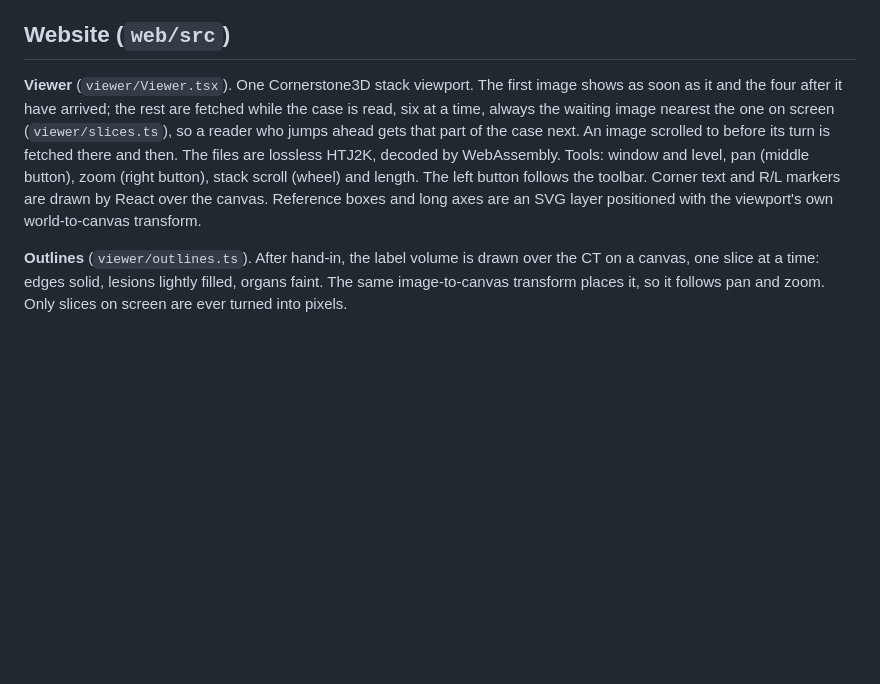
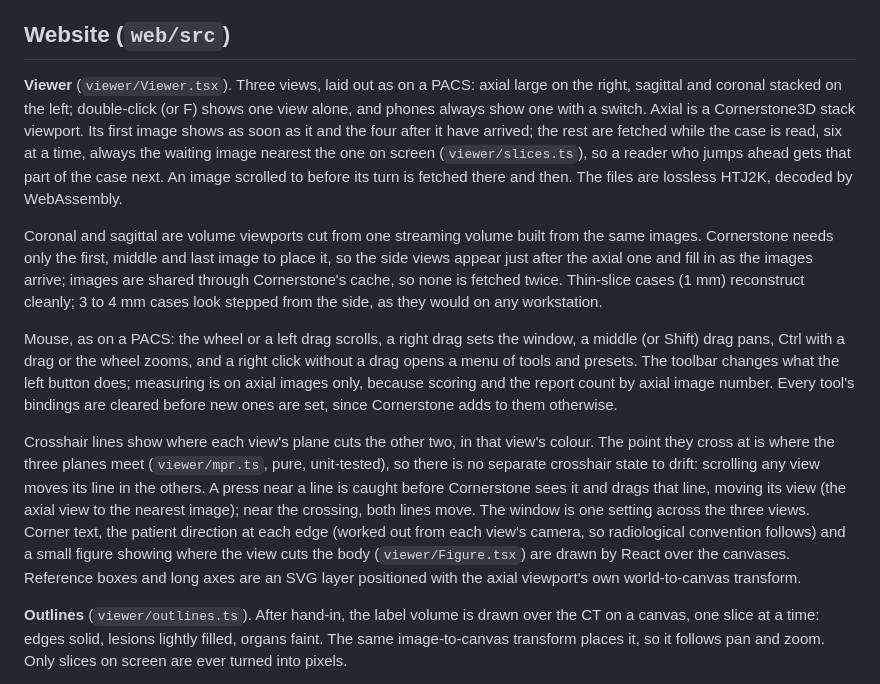
Before and after one commit to gilly24/ct-reading-room, a Markdown page: docs/architecture.md, the part around the change. Drawn GitHub-style; blank space fills up the shorter version.

```diff
--- a/docs/architecture.md
+++ b/docs/architecture.md
@@ -58,16 +58,42 @@ through exactly the same build as a downloaded case, so the tests in
 
 ## Website (`web/src`)
 
-**Viewer** (`viewer/Viewer.tsx`). One Cornerstone3D stack viewport. The first
-image shows as soon as it and the four after it have arrived; the rest are
-fetched while the case is read, six at a time, always the waiting image nearest
-the one on screen (`viewer/slices.ts`), so a reader who jumps ahead gets that
-part of the case next. An image scrolled to before its turn is fetched there
-and then. The files are lossless HTJ2K, decoded by WebAssembly. Tools: window
-and level, pan (middle button), zoom (right button), stack scroll (wheel) and
-length. The left button follows the toolbar. Corner text and R/L markers are
-drawn by React over the canvas. Reference boxes and long axes are an SVG layer
-positioned with the viewport's own world-to-canvas transform.
+**Viewer** (`viewer/Viewer.tsx`). Three views, laid out as on a PACS: axial
+large on the right, sagittal and coronal stacked on the left; double-click (or
+F) shows one view alone, and phones always show one with a switch. Axial is a
+Cornerstone3D stack viewport. Its first image shows as soon as it and the four
+after it have arrived; the rest are fetched while the case is read, six at a
+time, always the waiting image nearest the one on screen (`viewer/slices.ts`),
+so a reader who jumps ahead gets that part of the case next. An image scrolled
+to before its turn is fetched there and then. The files are lossless HTJ2K,
+decoded by WebAssembly.
+
+Coronal and sagittal are volume viewports cut from one streaming volume built
+from the same images. Cornerstone needs only the first, middle and last image to
+place it, so the side views appear just after the axial one and fill in as the
+images arrive; images are shared through Cornerstone's cache, so none is
+fetched twice. Thin-slice cases (1 mm) reconstruct cleanly; 3 to 4 mm cases
+look stepped from the side, as they would on any workstation.
+
+Mouse, as on a PACS: the wheel or a left drag scrolls, a right drag sets the
+window, a middle (or Shift) drag pans, Ctrl with a drag or the wheel zooms, and
+a right click without a drag opens a menu of tools and presets. The toolbar
+changes what the left button does; measuring is on axial images only, because
+scoring and the report count by axial image number. Every tool's bindings are
+cleared before new ones are set, since Cornerstone adds to them otherwise.
+
+Crosshair lines show where each view's plane cuts the other two, in that view's
+colour. The point they cross at is where the three planes meet
+(`viewer/mpr.ts`, pure, unit-tested), so there is no separate crosshair state
+to drift: scrolling any view moves its line in the others. A press near a line
+is caught before Cornerstone sees it and drags that line, moving its view (the
+axial view to the nearest image); near the crossing, both lines move. The
+window is one setting across the three views. Corner text, the patient
+direction at each edge (worked out from each view's camera, so radiological
+convention follows) and a small figure showing where the view cuts the body
+(`viewer/Figure.tsx`) are drawn by React over the canvases. Reference boxes and
+long axes are an SVG layer positioned with the axial viewport's own
+world-to-canvas transform.
 
 **Outlines** (`viewer/outlines.ts`). After hand-in, the label volume is drawn
 over the CT on a canvas, one slice at a time: edges solid, lesions lightly
```
Also changed, not shown: README.md (+5 -3 lines), docs/roadmap.md (+3 -2 lines), docs/images/reading-room.jpg, 10 other files.
